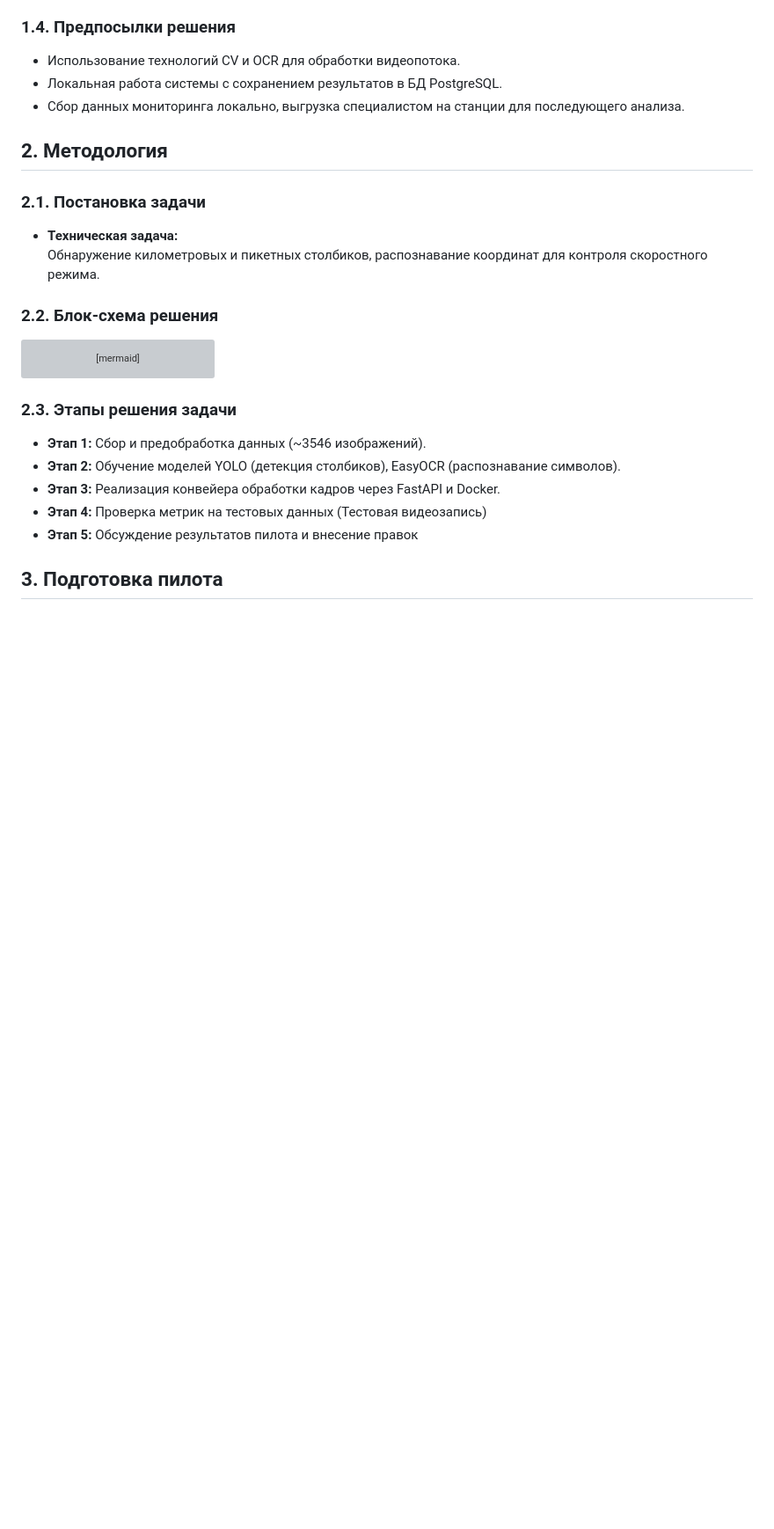
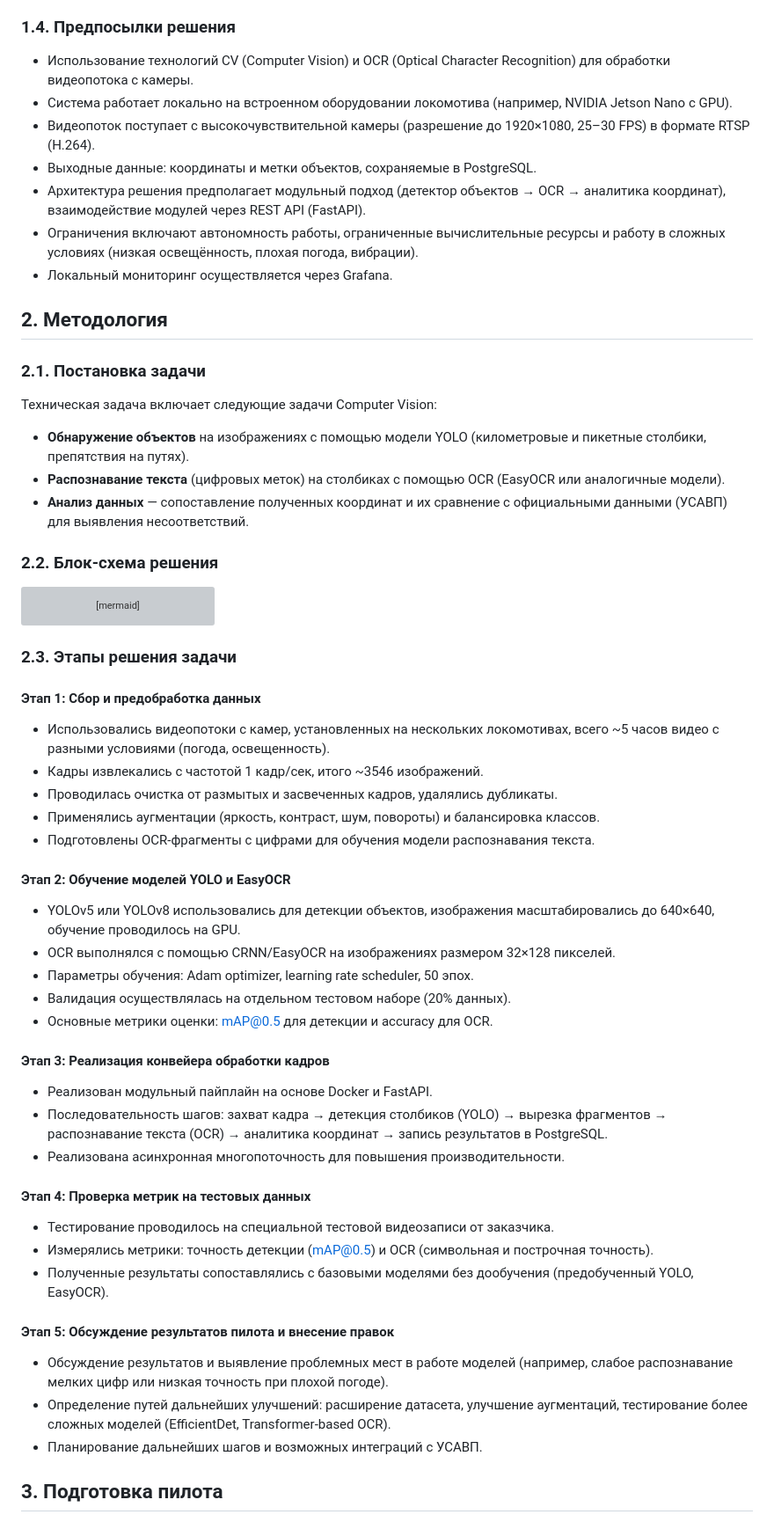
Before and after one commit to erofdmit/ml-system-design-aith, a Markdown page: docs/ml_system_design_doc.md, the part around the change. Shown at 88% size. GitHub-like rendering; blank space fills up the shorter version; grey boxes are pictures that could not be loaded.

Commit message:
fixes from comment

```diff
--- a/docs/ml_system_design_doc.md
+++ b/docs/ml_system_design_doc.md
@@ -37,16 +37,23 @@
 
 ### 1.4. Предпосылки решения
 
-- Использование технологий CV и OCR для обработки видеопотока.
-- Локальная работа системы с сохранением результатов в БД PostgreSQL.
-- Сбор данных мониторинга локально, выгрузка специалистом на станции для последующего анализа.
+- Использование технологий CV (Computer Vision) и OCR (Optical Character Recognition) для обработки видеопотока с камеры.
+- Система работает локально на встроенном оборудовании локомотива (например, NVIDIA Jetson Nano с GPU).
+- Видеопоток поступает с высокочувствительной камеры (разрешение до 1920×1080, 25–30 FPS) в формате RTSP (H.264).
+- Выходные данные: координаты и метки объектов, сохраняемые в PostgreSQL.
+- Архитектура решения предполагает модульный подход (детектор объектов → OCR → аналитика координат), взаимодействие модулей через REST API (FastAPI).
+- Ограничения включают автономность работы, ограниченные вычислительные ресурсы и работу в сложных условиях (низкая освещённость, плохая погода, вибрации).
+- Локальный мониторинг осуществляется через Grafana.
 
 ## 2. Методология
 
 ### 2.1. Постановка задачи
 
-- **Техническая задача:**
-  Обнаружение километровых и пикетных столбиков, распознавание координат для контроля скоростного режима.
+Техническая задача включает следующие задачи Computer Vision:
+
+- **Обнаружение объектов** на изображениях с помощью модели YOLO (километровые и пикетные столбики, препятствия на путях).
+- **Распознавание текста** (цифровых меток) на столбиках с помощью OCR (EasyOCR или аналогичные модели).
+- **Анализ данных** — сопоставление полученных координат и их сравнение с официальными данными (УСАВП) для выявления несоответствий.
 
 ### 2.2. Блок-схема решения
 
@@ -69,11 +76,39 @@ flowchart TD
 
 ### 2.3. Этапы решения задачи
 
-- **Этап 1:** Сбор и предобработка данных (~3546 изображений).
-- **Этап 2:** Обучение моделей YOLO (детекция столбиков), EasyOCR (распознавание символов).
-- **Этап 3:** Реализация конвейера обработки кадров через FastAPI и Docker.
-- **Этап 4:** Проверка метрик на тестовых данных (Тестовая видеозапись)
-- **Этап 5:** Обсуждение результатов пилота и внесение правок
+#### Этап 1: Сбор и предобработка данных
+
+- Использовались видеопотоки с камер, установленных на нескольких локомотивах, всего ~5 часов видео с разными условиями (погода, освещенность).
+- Кадры извлекались с частотой 1 кадр/сек, итого ~3546 изображений.
+- Проводилась очистка от размытых и засвеченных кадров, удалялись дубликаты.
+- Применялись аугментации (яркость, контраст, шум, повороты) и балансировка классов.
+- Подготовлены OCR-фрагменты с цифрами для обучения модели распознавания текста.
+
+#### Этап 2: Обучение моделей YOLO и EasyOCR
+
+- YOLOv5 или YOLOv8 использовались для детекции объектов, изображения масштабировались до 640×640, обучение проводилось на GPU.
+- OCR выполнялся с помощью CRNN/EasyOCR на изображениях размером 32×128 пикселей.
+- Параметры обучения: Adam optimizer, learning rate scheduler, 50 эпох.
+- Валидация осуществлялась на отдельном тестовом наборе (20% данных).
+- Основные метрики оценки: mAP@0.5 для детекции и accuracy для OCR.
+
+#### Этап 3: Реализация конвейера обработки кадров
+
+- Реализован модульный пайплайн на основе Docker и FastAPI.
+- Последовательность шагов: захват кадра → детекция столбиков (YOLO) → вырезка фрагментов → распознавание текста (OCR) → аналитика координат → запись результатов в PostgreSQL.
+- Реализована асинхронная многопоточность для повышения производительности.
+
+#### Этап 4: Проверка метрик на тестовых данных
+
+- Тестирование проводилось на специальной тестовой видеозаписи от заказчика.
+- Измерялись метрики: точность детекции (mAP@0.5) и OCR (символьная и построчная точность).
+- Полученные результаты сопоставлялись с базовыми моделями без дообучения (предобученный YOLO, EasyOCR).
+
+#### Этап 5: Обсуждение результатов пилота и внесение правок
+
+- Обсуждение результатов и выявление проблемных мест в работе моделей (например, слабое распознавание мелких цифр или низкая точность при плохой погоде).
+- Определение путей дальнейших улучшений: расширение датасета, улучшение аугментаций, тестирование более сложных моделей (EfficientDet, Transformer-based OCR).
+- Планирование дальнейших шагов и возможных интеграций с УСАВП.
 
 ## 3. Подготовка пилота
 
```
